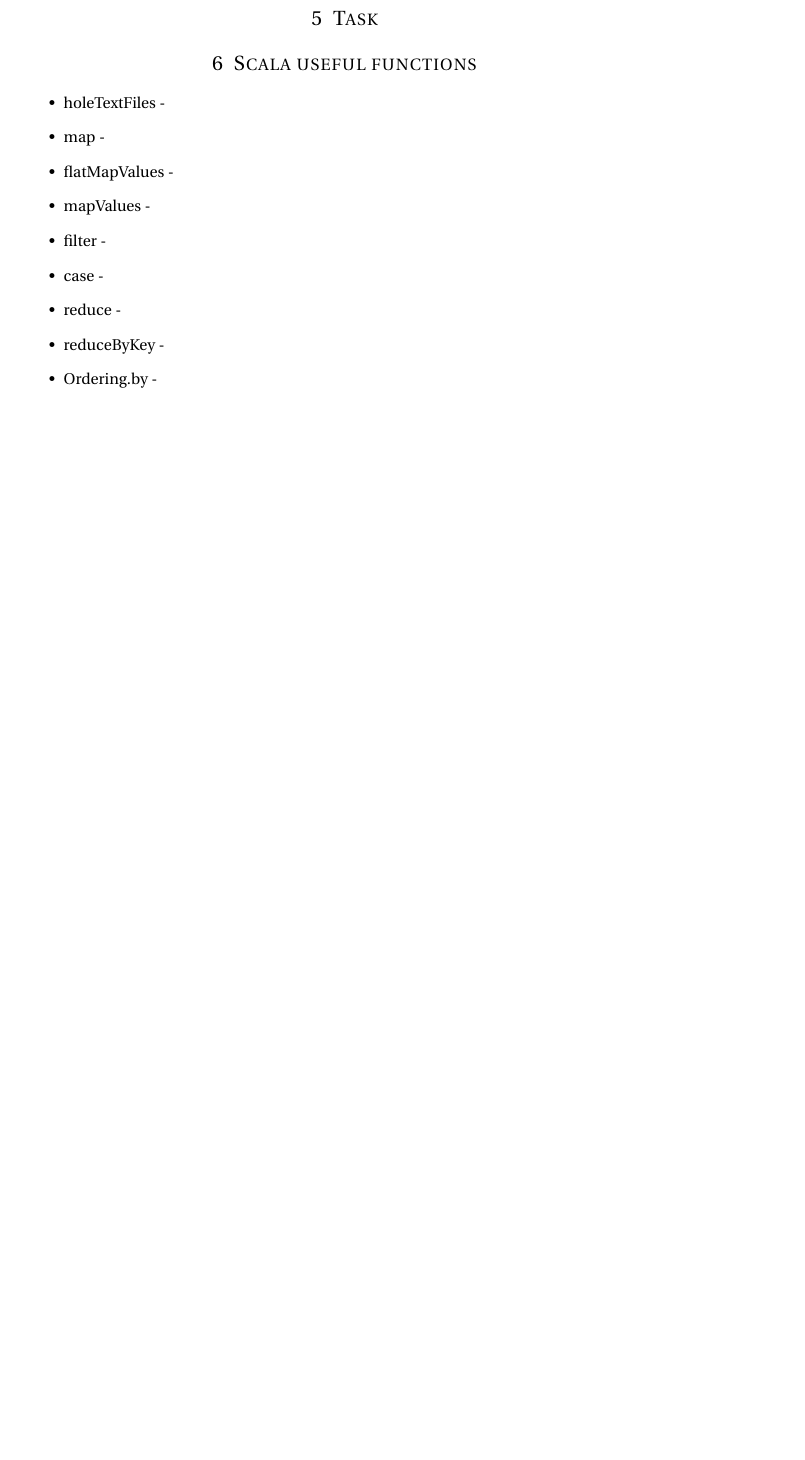
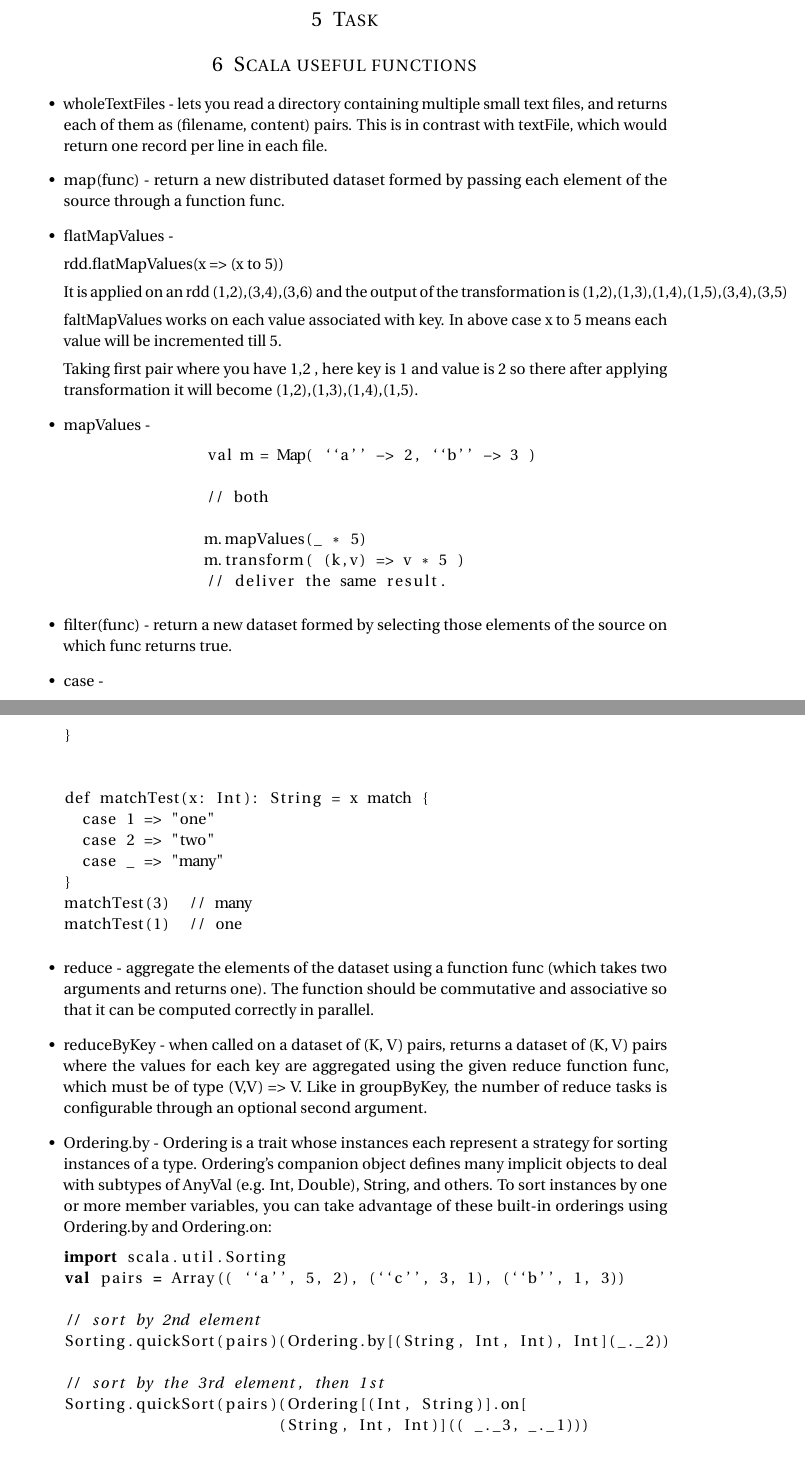
Before and after one commit to adrijanik/spark-project-2017, a LaTeX document (report.tex): part of page 2 of 3 before the commit and two parts of pages 3 and 4 of 6 after it, the two joined at a grey line, cut so that both start at the same text, the shorter picture padded with empty space. Compiled offline with pdfLaTeX.

Commit message:
Update Task 3

```diff
--- a/report.tex
+++ b/report.tex
@@ -139,12 +162,29 @@ $sbt package
 
 \section{Scala useful functions}
 \begin{itemize}
-	\item holeTextFiles -
-	\item map -
+	\item wholeTextFiles - lets you read a directory containing multiple small text files, and returns each of them as (filename, content) pairs. This is in contrast with textFile, which would return one record per line in each file.
+	\item map(func) - return a new distributed dataset formed by passing each element of the source through a function func.
 	\item flatMapValues -
+
+		rdd.flatMapValues(x => (x to 5))
+
+		It is applied on an rdd {(1,2),(3,4),(3,6)} and the output of the transformation is {(1,2),(1,3),(1,4),(1,5),(3,4),(3,5)}
+
+		faltMapValues works on each value associated with key. In above case {x to 5} means each value will be incremented till 5.
+
+		Taking first pair where you have {1,2} , here key is 1 and value is 2 so there after applying transformation it will become (1,2),(1,3),(1,4),(1,5).
 	\item mapValues -
-	\item filter -
+		\begin{lstlisting}
+		val m = Map( ``a'' -> 2, ``b'' -> 3 )
+
+		// both
+
+		m.mapValues(_ * 5)
+		m.transform( (k,v) => v * 5 )
+		// deliver the same result.
+
+
+		\end{lstlisting}
+	\item filter(func) -  return a new dataset formed by selecting those elements of the source on which func returns true.
 	\item case -
-	\item reduce -
-	\item reduceByKey -
-	\item Ordering.by -
+		\begin{lstlisting}
@@ -150,0 +203,24 @@ $sbt package
+def matchTest(x: Int): String = x match {
+  case 1 => "one"
+  case 2 => "two"
+  case _ => "many"
+}
+matchTest(3)  // many
+matchTest(1)  // one
+
+
+		\end{lstlisting}
+	\item reduce - aggregate the elements of the dataset using a function func (which takes two arguments and returns one). The function should be commutative and associative so that it can be computed correctly in parallel.
+	\item reduceByKey - when called on a dataset of (K, V) pairs, returns a dataset of (K, V) pairs where the values for each key are aggregated using the given reduce function func, which must be of type (V,V) => V. Like in groupByKey, the number of reduce tasks is configurable through an optional second argument.
+	\item Ordering.by - Ordering is a trait whose instances each represent a strategy for sorting instances of a type. Ordering's companion object defines many implicit objects to deal with subtypes of AnyVal (e.g. Int, Double), String, and others. To sort instances by one or more member variables, you can take advantage of these built-in orderings using Ordering.by and Ordering.on:
+		\begin{lstlisting}[language=scala]
+import scala.util.Sorting
+val pairs = Array(( ``a'', 5, 2), (``c'', 3, 1), (``b'', 1, 3))
+
+// sort by 2nd element
+Sorting.quickSort(pairs)(Ordering.by[(String, Int, Int), Int](_._2))
+
+// sort by the 3rd element, then 1st
+Sorting.quickSort(pairs)(Ordering[(Int, String)].on[
+                        (String, Int, Int)](( _._3, _._1)))
+		\end{lstlisting}
```
Also changed, not shown: report.pdf, report.tex (71 more changed lines).
